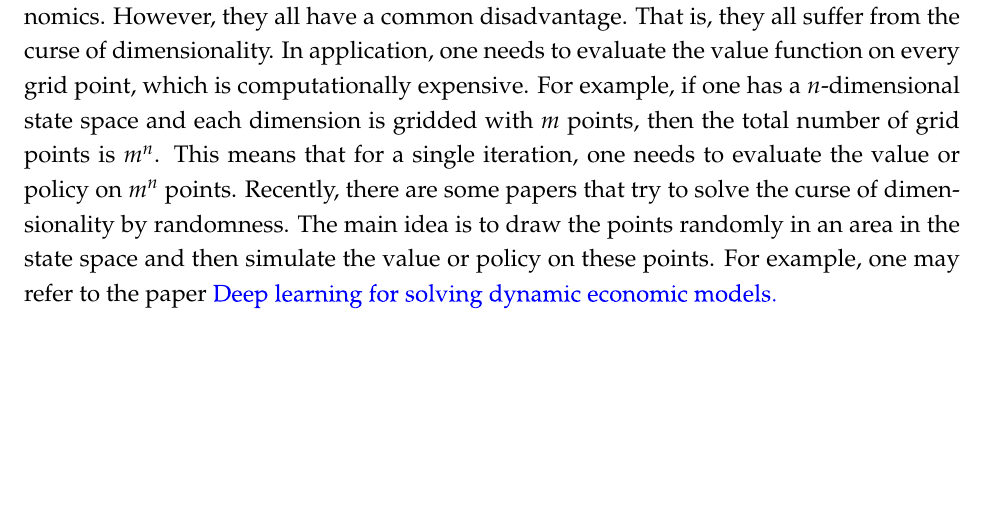
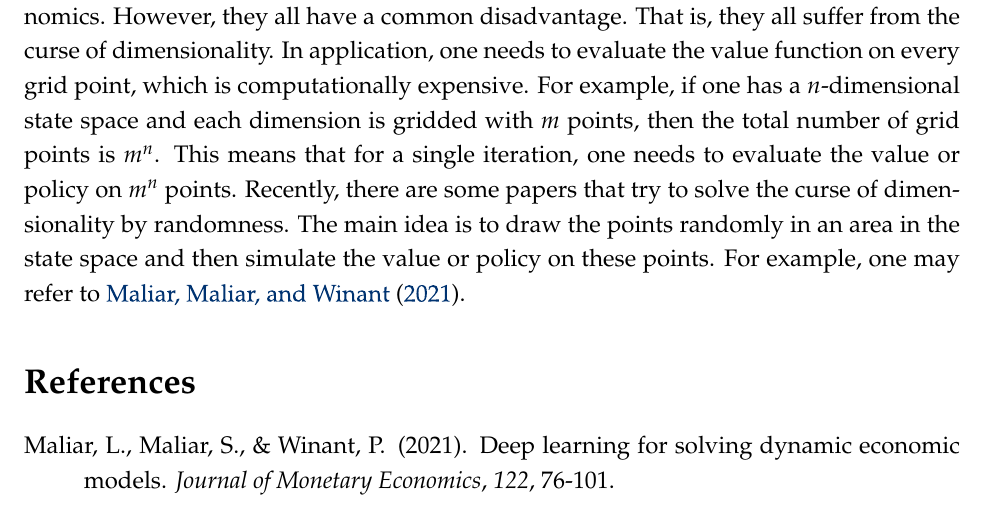
Before and after one commit to KaiJyunWang/KaiJyunWang.github.io, a LaTeX document (notes/dynamic_method/method_of_dynamic_note.tex, which reads notes/dynamic_method/dynamic_method.bib, notes/dynamic_method/prefix_method_of_dynamic_note.tex): part of page 12 of 12, cut so that both start at the same text, the shorter picture padded with empty space. Compiled offline with pdfLaTeX.

Commit message:
citation

```diff
--- /dev/null
+++ b/notes/dynamic_method/dynamic_method.bib
@@ -0,0 +1,6 @@
+@article{maliar2021,
+title = {Deep learning for solving dynamic economic models.},
+journal = {Journal of Monetary Economics},
+volume = {122},
+pages = {76-101},
+year = {2021},
--- a/notes/dynamic_method/method_of_dynamic_note.tex
+++ b/notes/dynamic_method/method_of_dynamic_note.tex
@@ -618,8 +631,9 @@ evaluate the value or policy on $m^n$ points. Recently, there are
 some papers that try to solve the curse of dimensionality by
 randomness. The main idea is to draw the points randomly in an
 area in the state space and then simulate the value or policy
-on these points. For example, one may refer to the paper
-\href{https://www.sciencedirect.com/science/article/pii/S0304393221000799}
-{Deep learning for solving dynamic economic models.}
+on these points. For example, one may refer to \cite{maliar2021}.
+
+\bibliographystyle{apacite}
+\bibliography{dynamic_method}
 
 \end{document}
--- a/notes/dynamic_method/prefix_method_of_dynamic_note.tex
+++ b/notes/dynamic_method/prefix_method_of_dynamic_note.tex
@@ -65,6 +65,7 @@
 \usepackage{mathrsfs}
 \usepackage{comment}
 \usepackage{tikz-cd}
+\usepackage[natbibapa]{apacite}
 
 
 
@@ -91,7 +92,7 @@
 unicode,
 breaklinks,%
 colorlinks=true,%
-urlcolor=blue,%
+urlcolor=[rgb]{0,0.2,0.445},%
 linkcolor=[rgb]{0.5,0.0,0.0},%
 citecolor=[rgb]{0,0.2,0.445},%
 filecolor=[rgb]{0,0,0.4},
```
Also changed, not shown: notes/dynamic_method/method_of_dynamic_note.pdf, notes/dynamic_method/dynamic_method.bib (9 more changed lines), notes/dynamic_method/method_of_dynamic_note.tex (13 more changed lines).
